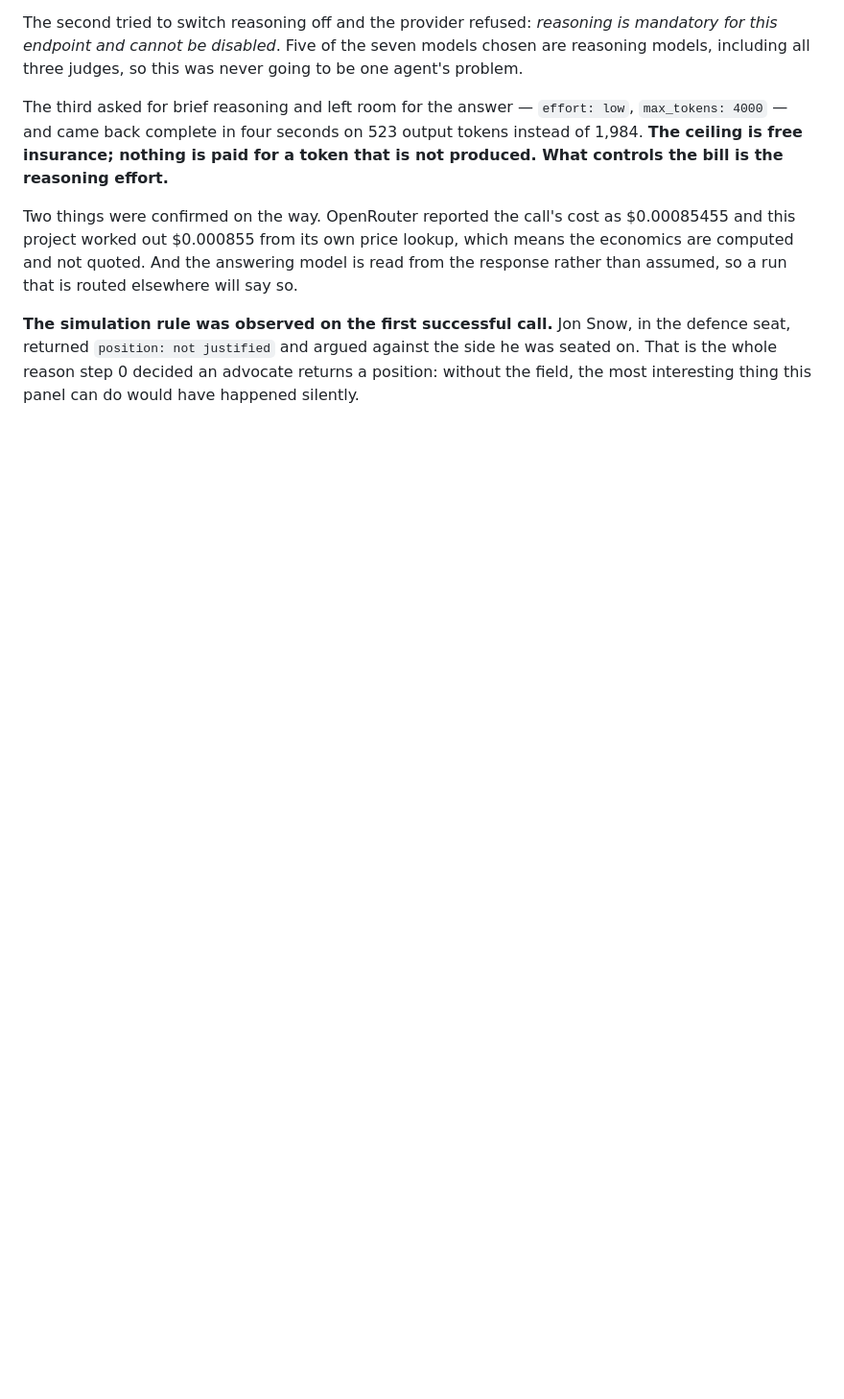
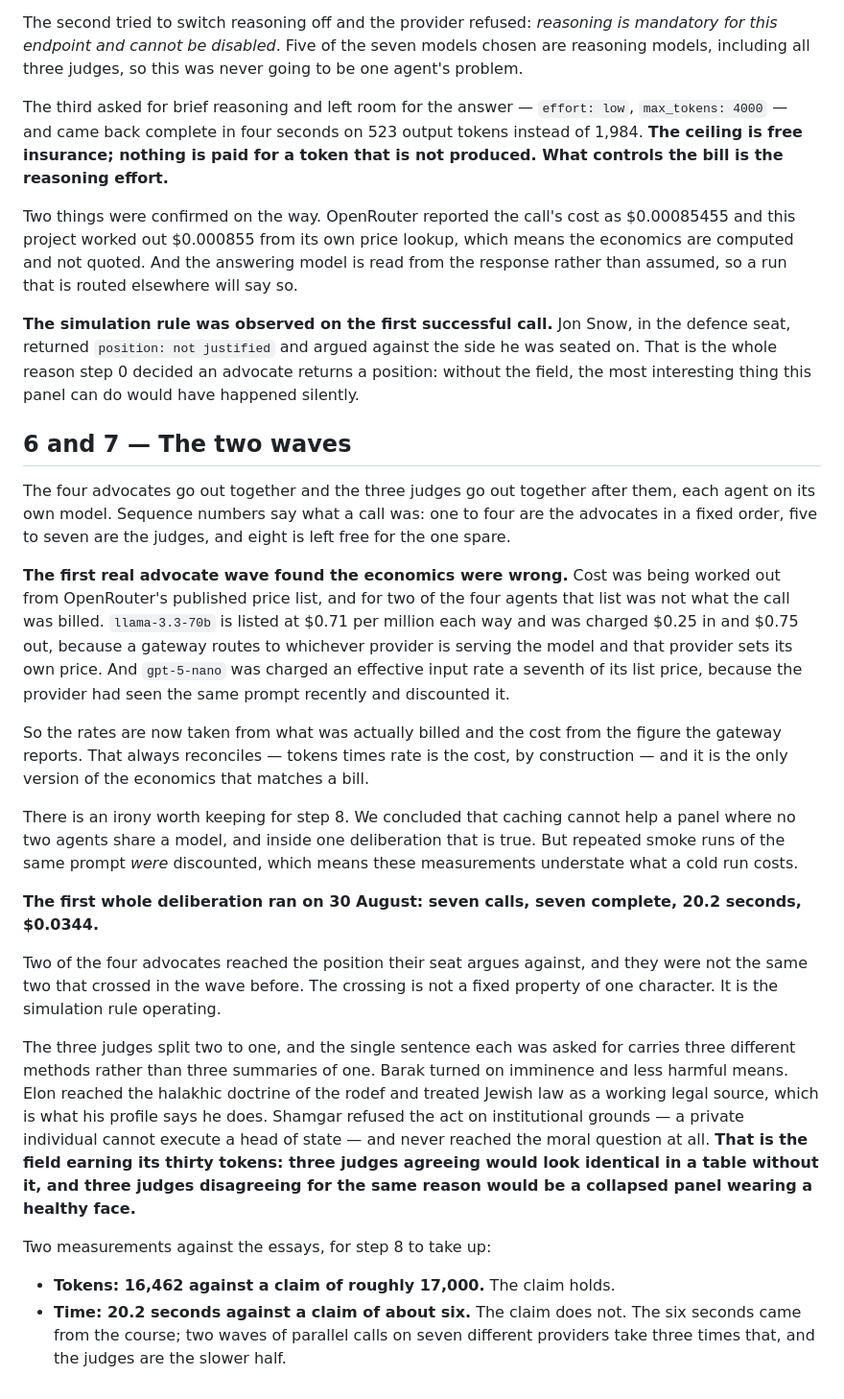
Before and after one commit to tomer44-git/tribunal, a Markdown page: docs/build-log.md, the part around the change. Shown at 96% size. Drawn GitHub-style; blank space fills up the shorter version.

Commit message:
step 5: record the first whole deliberation

```diff
--- a/docs/build-log.md
+++ b/docs/build-log.md
@@ -136,3 +136,51 @@ defence seat, returned `position: not justified` and argued against the side he
 seated on. That is the whole reason step 0 decided an advocate returns a position:
 without the field, the most interesting thing this panel can do would have happened
 silently.
+
+## 6 and 7 — The two waves
+
+The four advocates go out together and the three judges go out together after
+them, each agent on its own model. Sequence numbers say what a call was: one to
+four are the advocates in a fixed order, five to seven are the judges, and eight is
+left free for the one spare.
+
+**The first real advocate wave found the economics were wrong.** Cost was being
+worked out from OpenRouter's published price list, and for two of the four agents
+that list was not what the call was billed. `llama-3.3-70b` is listed at $0.71 per
+million each way and was charged $0.25 in and $0.75 out, because a gateway routes
+to whichever provider is serving the model and that provider sets its own price.
+And `gpt-5-nano` was charged an effective input rate a seventh of its list price,
+because the provider had seen the same prompt recently and discounted it.
+
+So the rates are now taken from what was actually billed and the cost from the
+figure the gateway reports. That always reconciles — tokens times rate is the cost,
+by construction — and it is the only version of the economics that matches a bill.
+
+There is an irony worth keeping for step 8. We concluded that caching cannot help a
+panel where no two agents share a model, and inside one deliberation that is true.
+But repeated smoke runs of the same prompt *were* discounted, which means these
+measurements understate what a cold run costs.
+
+**The first whole deliberation ran on 30 August: seven calls, seven complete, 20.2
+seconds, $0.0344.**
+
+Two of the four advocates reached the position their seat argues against, and they
+were not the same two that crossed in the wave before. The crossing is not a fixed
+property of one character. It is the simulation rule operating.
+
+The three judges split two to one, and the single sentence each was asked for
+carries three different methods rather than three summaries of one. Barak turned on
+imminence and less harmful means. Elon reached the halakhic doctrine of the rodef
+and treated Jewish law as a working legal source, which is what his profile says he
+does. Shamgar refused the act on institutional grounds — a private individual
+cannot execute a head of state — and never reached the moral question at all.
+**That is the field earning its thirty tokens: three judges agreeing would look
+identical in a table without it, and three judges disagreeing for the same reason
+would be a collapsed panel wearing a healthy face.**
+
+Two measurements against the essays, for step 8 to take up:
+
+- **Tokens: 16,462 against a claim of roughly 17,000.** The claim holds.
+- **Time: 20.2 seconds against a claim of about six.** The claim does not. The six
+  seconds came from the course; two waves of parallel calls on seven different
+  providers take three times that, and the judges are the slower half.
```
